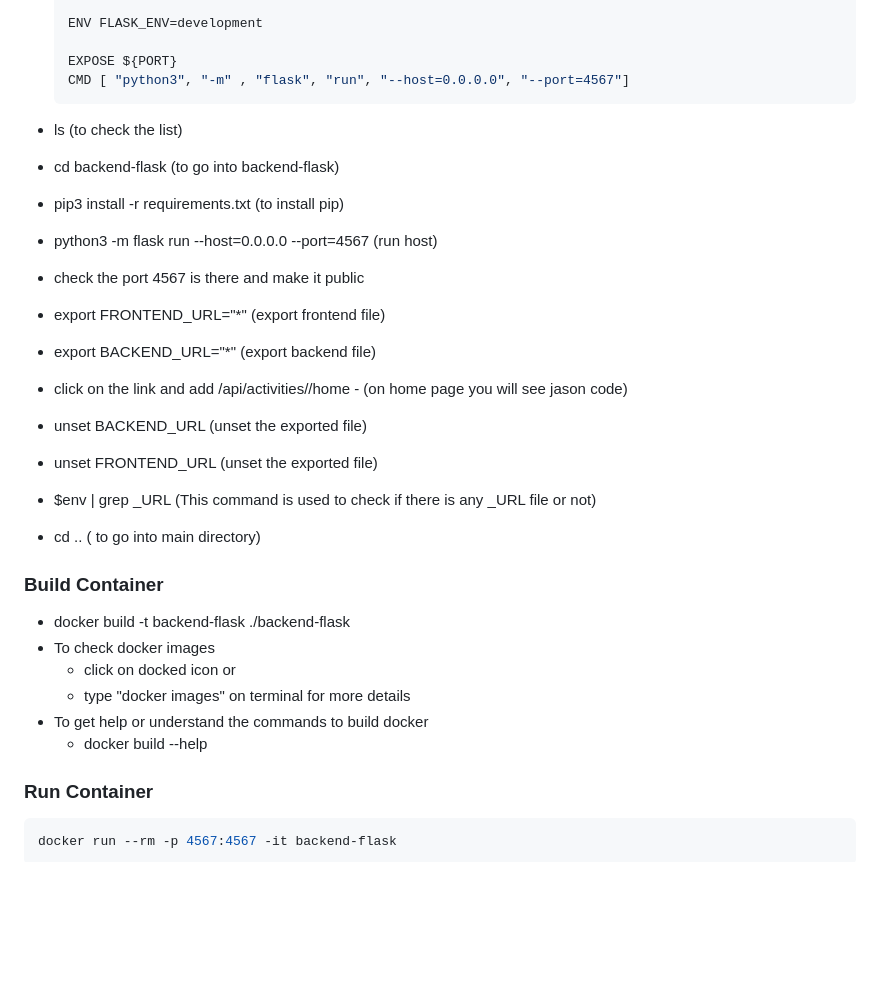
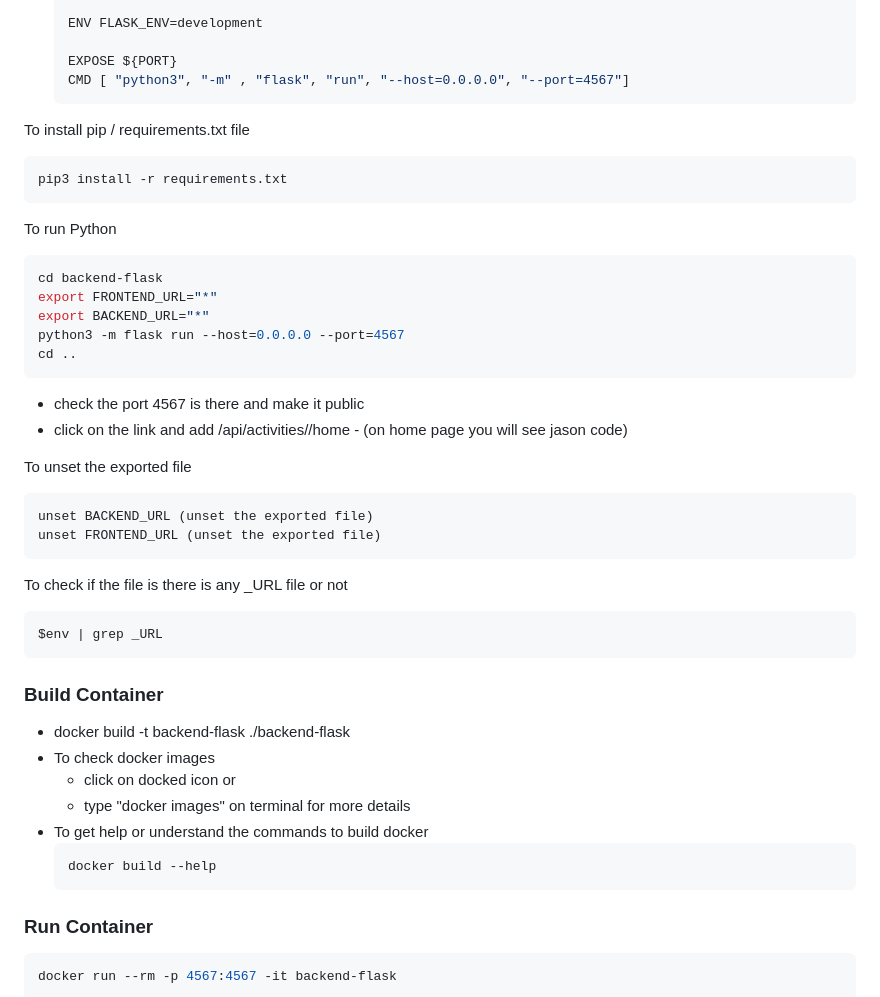
Before and after one commit to PoorviPatel/aws-bootcamp-cruddur-2023, a Markdown page: journal/week1.md, the part around one of its changes. GitHub-like rendering; blank space fills up the shorter version.

````diff
--- a/journal/week1.md
+++ b/journal/week1.md
@@ -22,19 +22,37 @@
     EXPOSE ${PORT}
     CMD [ "python3", "-m" , "flask", "run", "--host=0.0.0.0", "--port=4567"]
     ```
+To install pip / requirements.txt file
 
-- ls (to check the list)
-- cd backend-flask (to go into backend-flask)
-- pip3 install -r requirements.txt (to install pip)
-- python3 -m flask run --host=0.0.0.0 --port=4567 (run host)
+```sh
+pip3 install -r requirements.txt
+```
+
+To run Python
+
+```sh
+cd backend-flask
+export FRONTEND_URL="*"
+export BACKEND_URL="*"
+python3 -m flask run --host=0.0.0.0 --port=4567
+cd ..
+```
+
 - check the port 4567 is there and make it public
-- export FRONTEND_URL="*" (export frontend file)
-- export BACKEND_URL="*" (export backend file)
 - click on the link and add /api/activities//home - (on home page you will see jason code)
-- unset BACKEND_URL (unset the exported file)
-- unset FRONTEND_URL (unset the exported file)
-- $env | grep _URL (This command is used to check if there is any _URL file or not)
-- cd .. ( to go into main directory)
+
+To unset the exported file
+
+```sh
+unset BACKEND_URL (unset the exported file)
+unset FRONTEND_URL (unset the exported file)
+```
+
+To check if the file is there is any _URL file or not
+
+```sh
+$env | grep _URL
+```
 
 ### Build Container
 - docker build -t backend-flask ./backend-flask
@@ -42,7 +60,9 @@
   - click on docked icon or
   - type "docker images" on terminal for more details
 - To get help or understand the commands to build docker
-  - docker build --help
+  ```sh
+  docker build --help
+  ```
 
 ### Run Container
 ```sh
````
Also changed, not shown: other parts of journal/week1.md (+164 -2 lines).
